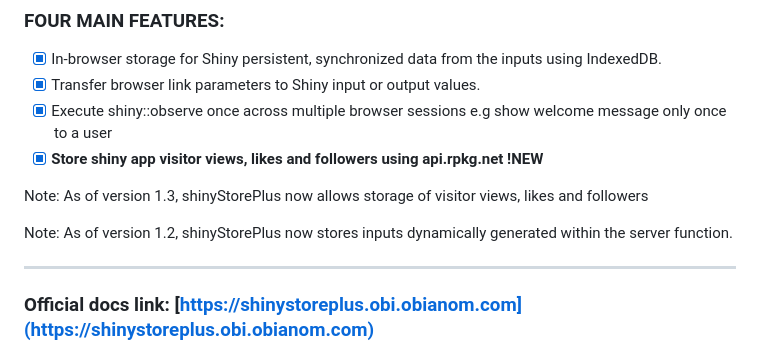
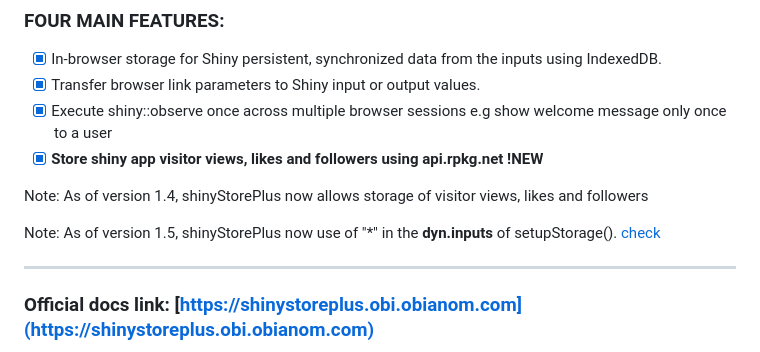
Before and after one commit to oobianom/shinyStorePlus, a Markdown page: README.md, the part around the change. GitHub-like rendering.

```diff
--- a/README.md
+++ b/README.md
@@ -7,9 +7,9 @@
  - [x] Execute shiny::observe once across multiple browser sessions e.g show welcome message only once to a user
  - [x] __Store shiny app visitor views, likes and followers using api.rpkg.net !NEW__
 
-Note: As of version 1.3, shinyStorePlus now allows storage of visitor views, likes and followers
+Note: As of version 1.4, shinyStorePlus now allows storage of visitor views, likes and followers
 
-Note: As of version 1.2, shinyStorePlus now stores inputs dynamically generated within the server function.
+Note: As of version 1.5, shinyStorePlus now use of "*" in the __dyn.inputs__ of setupStorage(). [check](inst/example/dynamicInput/app2.R)
 
 ---------------------------------------------------------------------------------------
 
```
